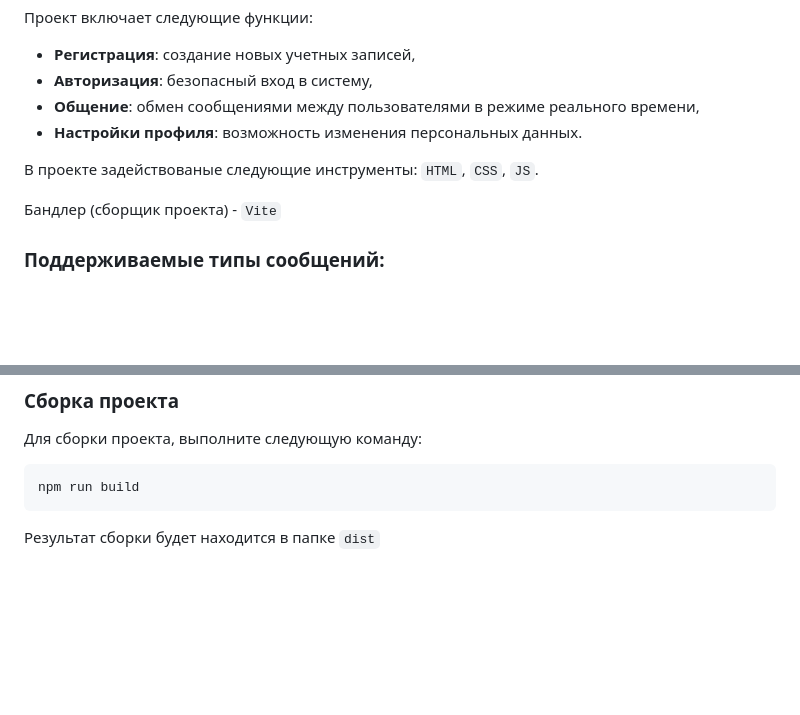
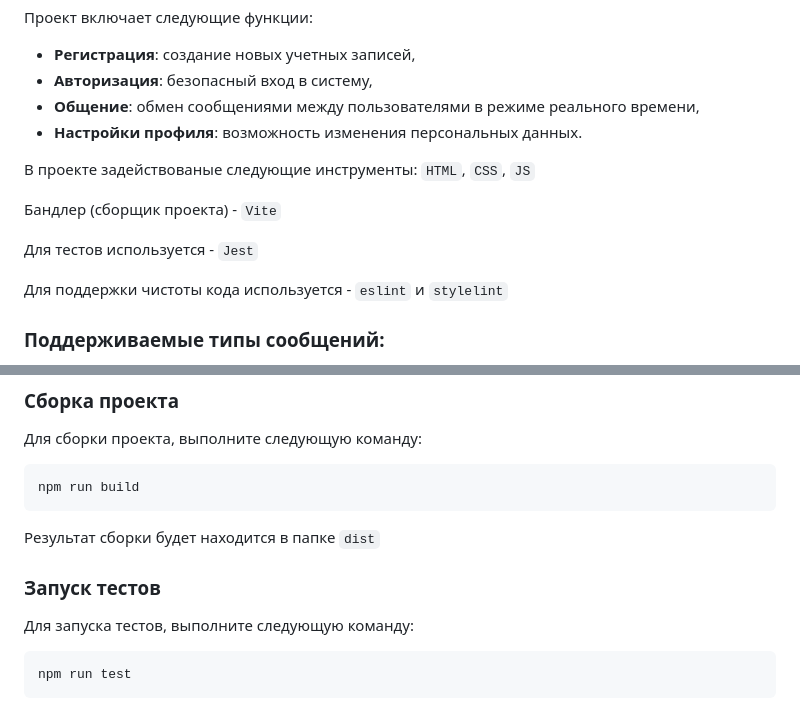
Before and after one commit to AlexandrV9/web-chat, a Markdown page: README.md, 2 parts joined by grey strips. Rendered like a GitHub page; blank space fills up the shorter version.

Commit message:
feat: update readme

````diff
--- a/README.md
+++ b/README.md
@@ -17,9 +17,13 @@
 - **Общение**: обмен сообщениями между пользователями в режиме реального времени,
 - **Настройки профиля**: возможность изменения персональных данных.
 
-В проекте задействованые следующие инструменты: `HTML`, `CSS`, `JS`.
+В проекте задействованые следующие инструменты: `HTML`, `CSS`, `JS`
 
 Бандлер (сборщик проекта) - `Vite`
+
+Для тестов используется - `Jest`
+
+Для поддержки чистоты кода используется - `eslint` и `stylelint`
 
 ### Поддерживаемые типы сообщений:
 
@@ -78,3 +82,11 @@ npm run build
 ```
 
 Результат сборки будет находится в папке `dist`
+
+### Запуск тестов
+
+Для запуска тестов, выполните следующую команду:
+
+```bash
+npm run test
+```
````
